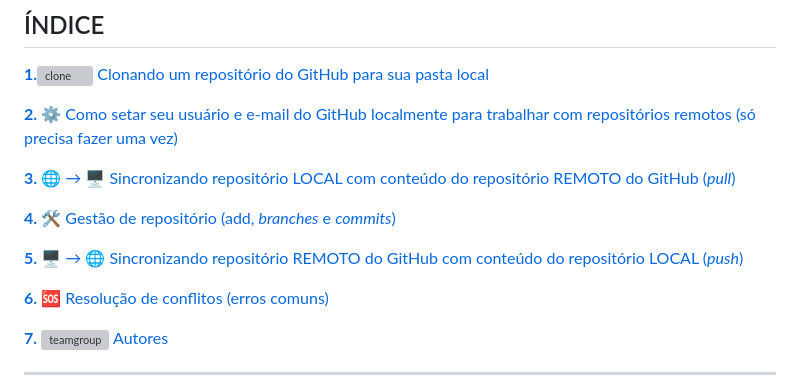
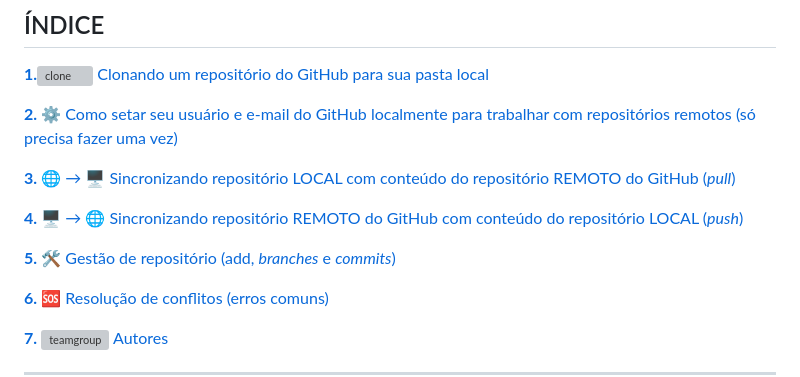
Before and after one commit to pedroaugustorgg/EstudoGit, a Markdown page: README.md, the part around the change printed below. GitHub-like rendering; grey boxes are pictures that could not be loaded.

Commit message:
ReadmeV1.5.7
Correção de ordem dos tópicos 'id=sections' de acordo com o índice + Merge: DevPedro>Main

```diff
--- a/README.md
+++ b/README.md
@@ -9,9 +9,9 @@
 
  <a href="#section3" style="text-decoration:none;">**3.** 🌐 → 🖥️ Sincronizando repositório LOCAL com conteúdo do repositório REMOTO do GitHub (*pull*)</a>
 
- <a href="#section4" style="text-decoration:none;">**4.** 🛠️ Gestão de repositório (add, *branches* e *commits*)</a>
+ <a href="#section4" style="text-decoration:none;">**4.** 🖥️ → 🌐 Sincronizando repositório REMOTO do GitHub com conteúdo do repositório LOCAL (*push*)</a>
 
- <a href="#section5" style="text-decoration:none;">**5.** 🖥️ → 🌐 Sincronizando repositório REMOTO do GitHub com conteúdo do repositório LOCAL (*push*)</a>
+ <a href="#section5" style="text-decoration:none;">**5.** 🛠️ Gestão de repositório (add, *branches* e *commits*)</a>
 
  <a href="#section6" style="text-decoration:none;">**6.** 🆘 Resolução de conflitos (erros comuns)</a>
 
```
Also changed, not shown: other parts of README.md (+2 -2 lines).
